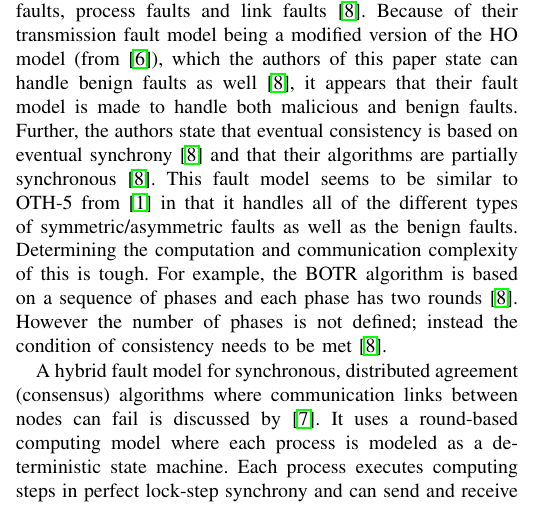
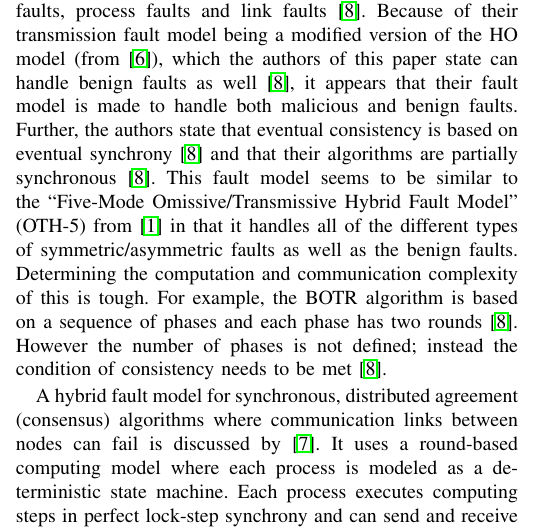
Before and after one commit to cawaltrip/survivable-systems, a LaTeX paper (CS548-TermPaper-BrownWaltripZook.tex): part of one column of page 3 of 5, cut so that both start at the same text. Compiled offline with pdfLaTeX.

Commit message:
Added description of OTH-5 fault model

```diff
--- a/CS548-TermPaper-BrownWaltripZook.tex
+++ b/CS548-TermPaper-BrownWaltripZook.tex
@@ -112,7 +112,7 @@ The idea of  ``eventual consistency'' is used in order to overcome the limitatio
 \end{enumerate}
 The three algorithms are used to show that the approach that is given is general in nature.  Each algorithm has a communication predicate that much be reached in order for termination to happen.  For $n$, the number of nodes, $f$, the number of Byzantine faulty nodes, and $\alpha$, the number of corrupted messages, the BOTR algorithm achieves resiliency at $n > 4\alpha + 3f$ and the BLV and BLK algorithms both at $n > 2\alpha + 2f$\cite{Milosevic2014}.  The paper argues that permanent value faults are indistinguishable from Byzantine faults and that due to this, the algorithms can also be used in partially synchronous models \cite{Milosevic2014}.
 
-The authors state that the algorithms (and their approach) can handle static/permanent faults, dynamic and transient faults, process faults and link faults \cite{Milosevic2014}.  Because of their transmission fault model being a modified version of the HO model (from \cite{Biely2007}), which the authors of this paper state can handle benign faults as well \cite{Milosevic2014}, it appears that their fault model is made to handle both malicious and benign faults.  Further, the authors state that eventual consistency is based on eventual synchrony \cite{Milosevic2014} and that their algorithms are partially synchronous \cite{Milosevic2014}.  This fault model seems to be similar to OTH-5 from \cite{Azadmanesh2000} in that it handles all of the different types of symmetric/asymmetric faults as well as the benign faults.  Determining the computation and communication complexity of this is tough.  For example, the BOTR algorithm is based on a sequence of phases and each phase has two rounds \cite{Milosevic2014}.  However the number of phases is not defined; instead the condition of consistency needs to be met \cite{Milosevic2014}.
+The authors state that the algorithms (and their approach) can handle static/permanent faults, dynamic and transient faults, process faults and link faults \cite{Milosevic2014}.  Because of their transmission fault model being a modified version of the HO model (from \cite{Biely2007}), which the authors of this paper state can handle benign faults as well \cite{Milosevic2014}, it appears that their fault model is made to handle both malicious and benign faults.  Further, the authors state that eventual consistency is based on eventual synchrony \cite{Milosevic2014} and that their algorithms are partially synchronous \cite{Milosevic2014}.  This fault model seems to be similar to the ``Five-Mode Omissive/Transmissive Hybrid Fault Model'' (OTH-5) from \cite{Azadmanesh2000} in that it handles all of the different types of symmetric/asymmetric faults as well as the benign faults.  Determining the computation and communication complexity of this is tough.  For example, the BOTR algorithm is based on a sequence of phases and each phase has two rounds \cite{Milosevic2014}.  However the number of phases is not defined; instead the condition of consistency needs to be met \cite{Milosevic2014}.
 
 A hybrid fault model for synchronous, distributed agreement (consensus) algorithms where communication links between nodes can fail is discussed by \cite{Biely2011}.  It uses a round-based computing model where each process is modeled as a deterministic state machine.  Each process executes computing steps in perfect lock-step synchrony and can send and receive messages from a possibly infinite alphabet \cite{Biely2011}.  The failure model used consists of a matrix $\mathcal{R}^k$ of the messages received for round $k$, $\mathcal{M}^k$ the messages that should be sent by each process in round $k$ and $\mathcal{S}^k$, the messages actually sent by each process in round $k$ \cite{Biely2011}.  Using this failure model the following types of behaviors can be distinguished:
 \begin{enumerate}
```
